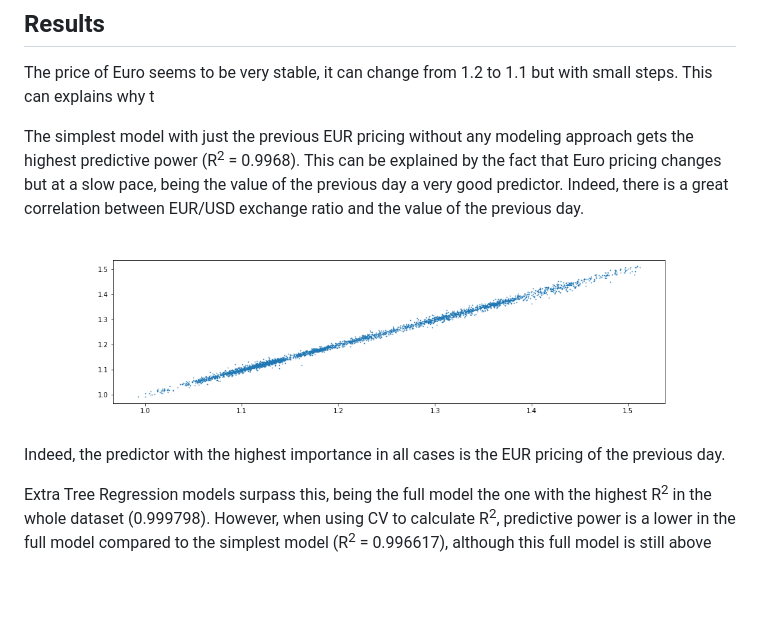
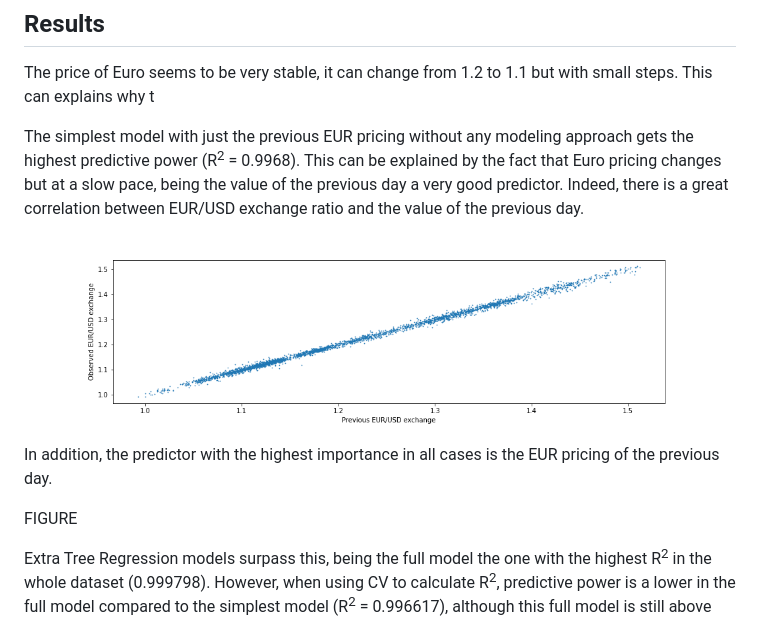
Before and after one commit to dtortosa/capstone_project, a Markdown page: README.md, the part around the change. Drawn GitHub-style; pictures changed too: results/figures/eur_pricing_vs_previous_day.png; blank space fills up the shorter version.

Commit message:
adding figures

```diff
--- a/README.md
+++ b/README.md
@@ -69,7 +69,9 @@ The simplest model with just the previous EUR pricing without any modeling appro
 
 ![Figure 1](results/figures/eur_pricing_vs_previous_day.png)
 
-Indeed, the predictor with the highest importance in all cases is the EUR pricing of the previous day.
+In addition, the predictor with the highest importance in all cases is the EUR pricing of the previous day.
+
+FIGURE
 
 Extra Tree Regression models surpass this, being the full model the one with the highest R<sup>2</sup> in the whole dataset (0.999798). However, when using CV to calculate R<sup>2</sup>, predictive power is a lower in the full model compared to the simplest model (R<sup>2</sup> = 0.996617), although this full model is still above the EUR-only (difference equal or lower than 0.02%). Despite this, it is relevant the fact that, in general, models including Twitter information work better in general than the EUR-only model. In addition, Twitter-only models have an R<sup>2</sup> much above zero and it is even higher than the EUR-only model when applied to the whole dataset. This supports the predictive power of Twitter sentiment.
 
```
Also changed, not shown: 1 other file.
